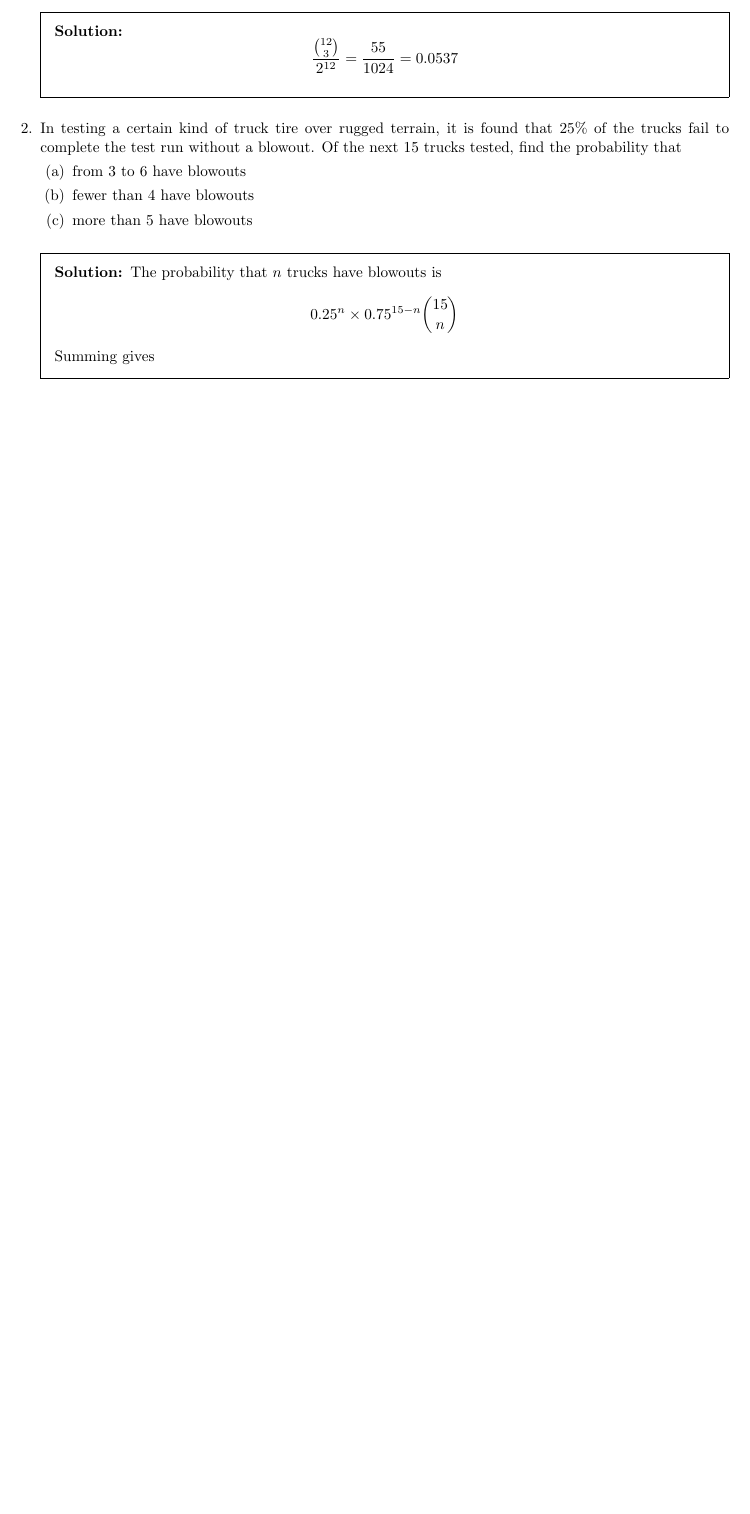
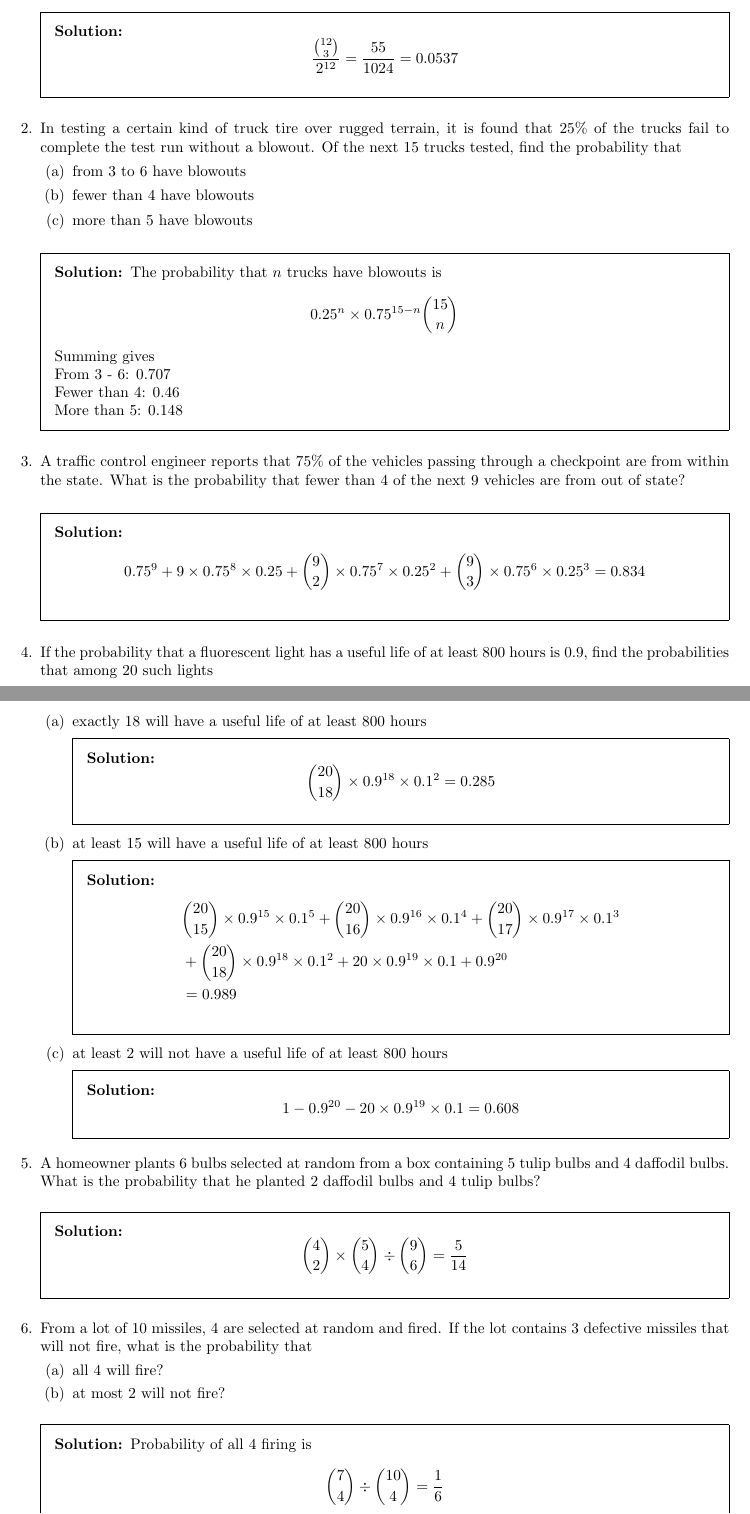
Before and after one commit to latexsupremecist/EngSci, a LaTeX problem sheet (ECE286/hw_04/hw_04.tex): part of the page before the commit and two parts of pages 1 and 2 of 4 after it, the two joined at a grey line, cut so that both start at the same text, the shorter picture padded with empty space. Compiled offline with pdfLaTeX.

Commit message:
checked official ans

```diff
--- a/ECE286/hw_04/hw_04.tex
+++ b/ECE286/hw_04/hw_04.tex
@@ -24,7 +24,58 @@
 \begin{solution}
 	The probability that $n$ trucks have blowouts is
 	$$0.25^n\times0.75^{15-n} \binom{15}{n}$$
-	Summing gives
-
+	Summing gives \\
+	From 3 - 6: $0.707$ \\
+	Fewer than 4: $0.46$ \\
+	More than 5: $0.148$
 \end{solution}
 
+\question{A traffic control engineer reports that 75\% of the vehicles passing through a checkpoint are from within the state. What is the probability that fewer than 4 of the next 9 vehicles are from out of state?}
+
+\begin{solution}
+	$$0.75^9 + 9\times0.75^8\times0.25 + \binom{9}{2}\times0.75^7\times0.25^2 + \binom{9}{3}\times0.75^6\times0.25^3 = 0.834$$
+\end{solution}
+
+\question{If the probability that a fluorescent light has a useful life of at least 800 hours is 0.9, find the probabilities that among 20 such lights}
+
+\begin{parts}
+	\part{exactly 18 will have a useful life of at least 800 hours}
+
+	\begin{solution}
+		$$\binom{20}{18}\times0.9^{18}\times0.1^2 = 0.285$$
+	\end{solution}
+
+	\part{at least 15 will have a useful life of at least 800 hours}
+
+	\begin{solution}
+		\begin{align*}
+			&\binom{20}{15}\times0.9^{15}\times0.1^5 + \binom{20}{16}\times0.9^{16}\times0.1^4 + \binom{20}{17}\times0.9^{17}\times0.1^3 \\
+			&+ \binom{20}{18}\times0.9^{18}\times0.1^2 + 20\times0.9^{19}\times0.1 + 0.9^{20} \\
+			&= 0.989
+		\end{align*}
+	\end{solution}
+
+	\part{at least 2 will not have a useful life of at least 800 hours}
+
+	\begin{solution}
+		$$1 - 0.9^{20} - 20\times0.9^{19}\times0.1 = 0.608$$
+	\end{solution}
+
+\end{parts}
+
+\question{A homeowner plants 6 bulbs selected at random from a box containing 5 tulip bulbs and 4 daffodil bulbs. What is the probability that he planted 2 daffodil bulbs and 4 tulip bulbs?}
+
+\begin{solution}
+	$$\binom{4}{2}\times\binom{5}{4}\div\binom{9}{6} = \frac{5}{14}$$
+\end{solution}
+
+\question{From a lot of 10 missiles, 4 are selected at random and fired. If the lot contains 3 defective missiles that will not fire, what is the probability that}
+
+\begin{parts}
+	\part{all 4 will fire?}
+	\part{at most 2 will not fire?}
+\end{parts}
+
+\begin{solution}
+	Probability of all 4 firing is
+	$$\binom{7}{4}\div\binom{10}{4} = \frac{1}{6}$$
@@ -30,0 +88,2 @@
+\begin{solution}
+	$$\left(4\times3 + \binom{4}{2}\times3 + 4\right)\div\binom{9}{5} = \frac{17}{63}$$
```
Also changed, not shown: ECE286/hw_04/hw_04.pdf, ECE286/hw_04/hw_04.tex (68 more changed lines).
